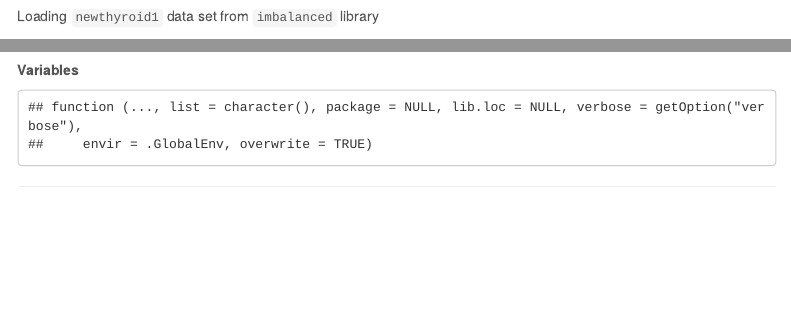
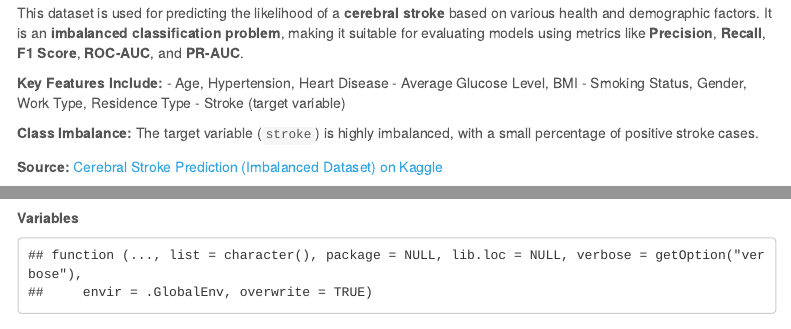
Before and after one commit to HamedHeli/Appeal-Prediction, an R Markdown document (Training & Test/Unbalanced Dataset/Unbalanced Dataset.Rmd): the page in a window 1100 px wide, from 230 px down, and a second part further down, joined at a grey line. Rendered offline with R 4.5, knitr and Pandoc, with nearby package versions; some code elsewhere in the file could not run offline; menus at the side of the page are left out.

Commit message:
Final Changes

````diff
--- a/Training & Test/Unbalanced Dataset/Unbalanced Dataset.Rmd
+++ b/Training & Test/Unbalanced Dataset/Unbalanced Dataset.Rmd
@@ -34,7 +34,17 @@ set.seed(456)
 
 ### 1. Data Preparation 💾
 
-Loading `newthyroid1` data set from `imbalanced` library
+This dataset is used for predicting the likelihood of a **cerebral stroke** based on various health and demographic factors. It is an **imbalanced classification problem**, making it suitable for evaluating models using metrics like **Precision**, **Recall**, **F1 Score**, **ROC-AUC**, and **PR-AUC**.
+
+**Key Features Include:**
+- Age, Hypertension, Heart Disease
+- Average Glucose Level, BMI
+- Smoking Status, Gender, Work Type, Residence Type
+- Stroke (target variable)
+
+**Class Imbalance:** The target variable (`stroke`) is highly imbalanced, with a small percentage of positive stroke cases.
+
+**Source:** [Cerebral Stroke Prediction (Imbalanced Dataset) on Kaggle](https://www.kaggle.com/datasets/shashwatwork/cerebral-stroke-predictionimbalaced-dataset)
 
 ```{r 1.1 Load Data, echo = FALSE}
 
````
Also changed, not shown: Training & Test/Unbalanced Dataset/Unbalanced-Dataset.html, Training & Test/Unbalanced Dataset/Unbalanced Dataset.Rmd (2 more changed lines).
